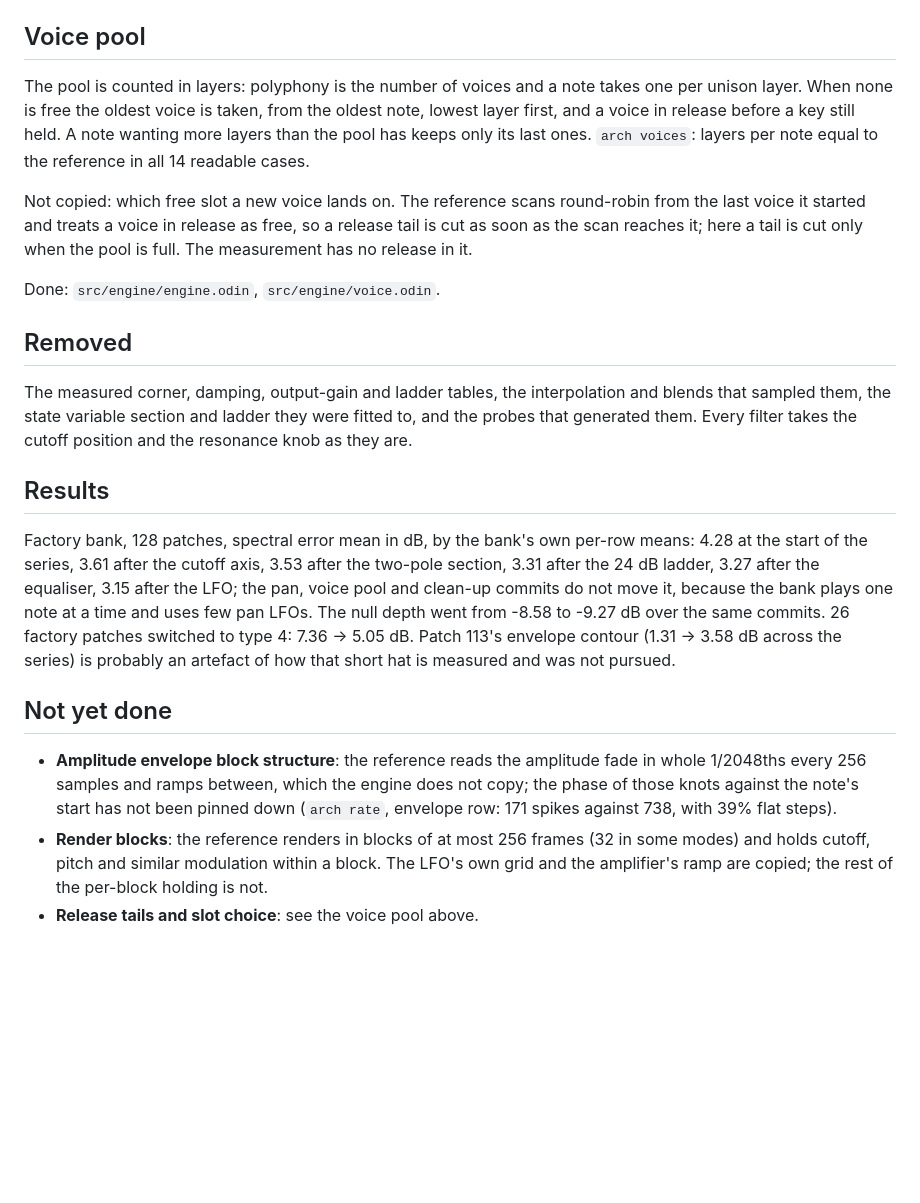
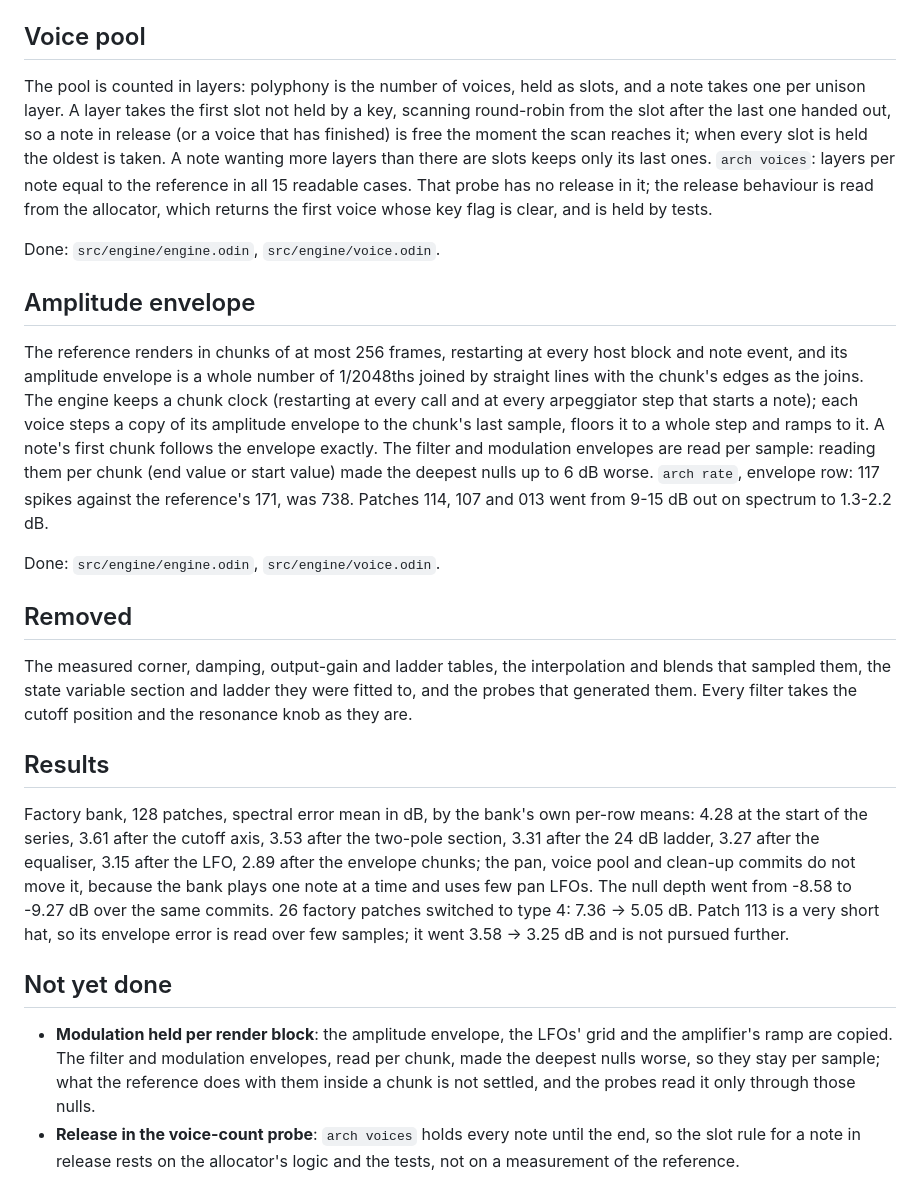
Before and after one commit to mauro-moreno/quesynth, a Markdown page: docs/synth1-filter-structure.md, the part around the change. GitHub-like rendering; blank space fills up the shorter version.

Commit message:
Bring the filter-structure record up to date
The amplitude envelope's chunks and the slot allocator are described with the
probes that decided them, including the two ways of reading the filter envelope
that were tried and rejected. What is open is narrower: what the reference does
with the filter and modulation envelopes inside a chunk, and a measurement of the
slot rule for a voice in release.

Assistant-model: Claude Sonnet 5.5
Assistant-workflow: inline
Assistant-duration: unmeasured
Assistant-verification: not applicable: documentation only; every number is from the probes and null tests recorded in the preceding commits
User-preference: keep commit messages and code comments free of any mention of how the reference was analysed
Co-authored-by: Mauro Moreno <moreno.mauro.emanuel@gmail.com>

```diff
--- a/docs/synth1-filter-structure.md
+++ b/docs/synth1-filter-structure.md
@@ -119,16 +119,30 @@ Done: `src/dsp/lfo.odin`, `src/engine/engine.odin`, `src/engine/binding.odin`.
 
 ## Voice pool
 
-The pool is counted in layers: polyphony is the number of voices and a note takes
-one per unison layer. When none is free the oldest voice is taken, from the oldest
-note, lowest layer first, and a voice in release before a key still held. A note
-wanting more layers than the pool has keeps only its last ones. `arch voices`:
-layers per note equal to the reference in all 14 readable cases.
+The pool is counted in layers: polyphony is the number of voices, held as slots, and
+a note takes one per unison layer. A layer takes the first slot not held by a key,
+scanning round-robin from the slot after the last one handed out, so a note in
+release (or a voice that has finished) is free the moment the scan reaches it; when
+every slot is held the oldest is taken. A note wanting more layers than there are
+slots keeps only its last ones. `arch voices`: layers per note equal to the
+reference in all 15 readable cases. That probe has no release in it; the release
+behaviour is read from the allocator, which returns the first voice whose key flag
+is clear, and is held by tests.
 
-Not copied: which free slot a new voice lands on. The reference scans round-robin
-from the last voice it started and treats a voice in release as free, so a release
-tail is cut as soon as the scan reaches it; here a tail is cut only when the pool
-is full. The measurement has no release in it.
+Done: `src/engine/engine.odin`, `src/engine/voice.odin`.
+
+## Amplitude envelope
+
+The reference renders in chunks of at most 256 frames, restarting at every host
+block and note event, and its amplitude envelope is a whole number of 1/2048ths
+joined by straight lines with the chunk's edges as the joins. The engine keeps a
+chunk clock (restarting at every call and at every arpeggiator step that starts a
+note); each voice steps a copy of its amplitude envelope to the chunk's last sample,
+floors it to a whole step and ramps to it. A note's first chunk follows the
+envelope exactly. The filter and modulation envelopes are read per sample: reading
+them per chunk (end value or start value) made the deepest nulls up to 6 dB worse.
+`arch rate`, envelope row: 117 spikes against the reference's 171, was 738. Patches
+114, 107 and 013 went from 9-15 dB out on spectrum to 1.3-2.2 dB.
 
 Done: `src/engine/engine.odin`, `src/engine/voice.odin`.
 
@@ -144,20 +158,19 @@ resonance knob as they are.
 Factory bank, 128 patches, spectral error mean in dB, by the bank's own per-row
 means: 4.28 at the start of the series, 3.61 after the cutoff axis, 3.53 after the
 two-pole section, 3.31 after the 24 dB ladder, 3.27 after the equaliser, 3.15 after
-the LFO; the pan, voice pool and clean-up commits do not move it, because the bank
-plays one note at a time and uses few pan LFOs. The null depth went from -8.58 to
--9.27 dB over the same commits. 26 factory patches switched to type 4: 7.36 ->
-5.05 dB. Patch 113's envelope contour (1.31 -> 3.58 dB across the series) is
-probably an artefact of how that short hat is measured and was not pursued.
+the LFO, 2.89 after the envelope chunks; the pan, voice pool and clean-up commits do
+not move it, because the bank plays one note at a time and uses few pan LFOs. The
+null depth went from -8.58 to -9.27 dB over the same commits. 26 factory patches
+switched to type 4: 7.36 -> 5.05 dB. Patch 113 is a very short hat, so its envelope
+error is read over few samples; it went 3.58 -> 3.25 dB and is not pursued further.
 
 ## Not yet done
 
-- **Amplitude envelope block structure**: the reference reads the amplitude fade in
-  whole 1/2048ths every 256 samples and ramps between, which the engine does not
-  copy; the phase of those knots against the note's start has not been pinned down
-  (`arch rate`, envelope row: 171 spikes against 738, with 39% flat steps).
-- **Render blocks**: the reference renders in blocks of at most 256 frames (32 in
-  some modes) and holds cutoff, pitch and similar modulation within a block. The
-  LFO's own grid and the amplifier's ramp are copied; the rest of the per-block
-  holding is not.
-- **Release tails and slot choice**: see the voice pool above.
+- **Modulation held per render block**: the amplitude envelope, the LFOs' grid and
+  the amplifier's ramp are copied. The filter and modulation envelopes, read per
+  chunk, made the deepest nulls worse, so they stay per sample; what the reference
+  does with them inside a chunk is not settled, and the probes read it only through
+  those nulls.
+- **Release in the voice-count probe**: `arch voices` holds every note until the end,
+  so the slot rule for a note in release rests on the allocator's logic and the
+  tests, not on a measurement of the reference.
```
